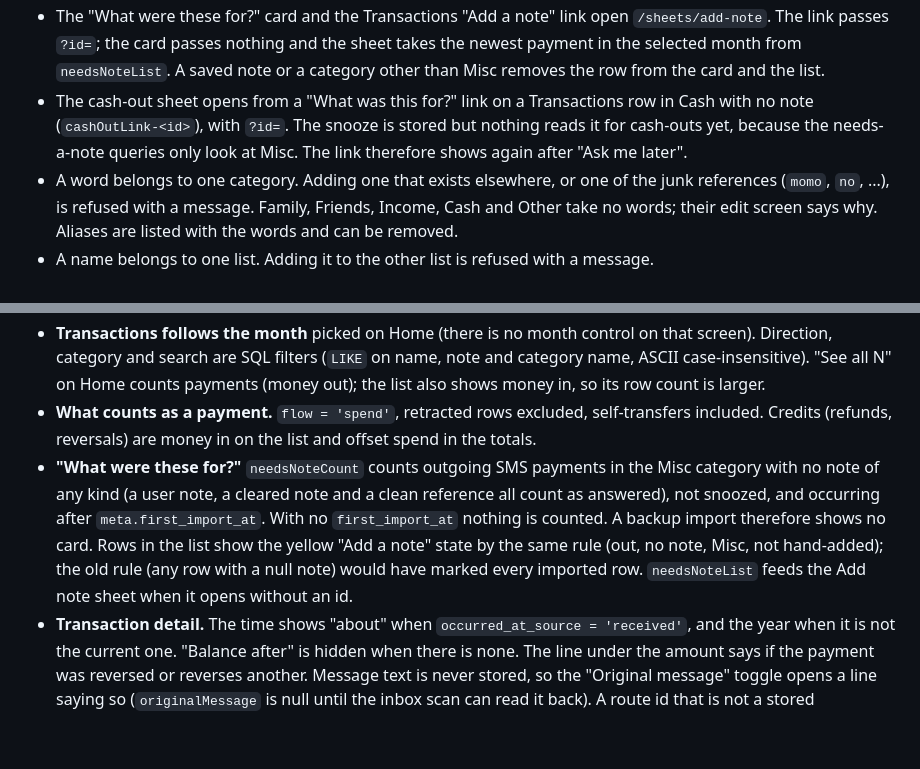
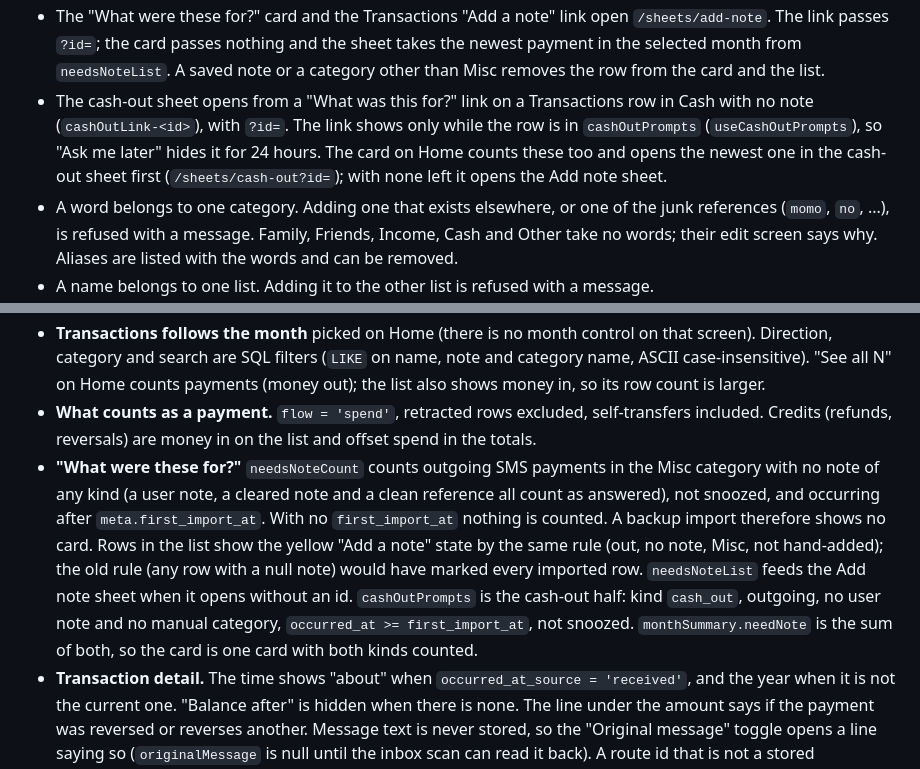
Before and after one commit to Desmond123-arch/mobile-money-checker, a Markdown page: docs/handoff.md, 2 parts joined by grey strips. Drawn GitHub-style; blank space fills up the shorter version.

```diff
--- a/docs/handoff.md
+++ b/docs/handoff.md
@@ -62,7 +62,7 @@ Behaviour worth knowing:
 
 - Notes and the manual category are written only to `transaction_annotations`. `note = ''` means the user cleared the SMS reference. The detail screen sends a field only when it changed, so an untouched category keeps following the categoriser.
 - The "What were these for?" card and the Transactions "Add a note" link open `/sheets/add-note`. The link passes `?id=`; the card passes nothing and the sheet takes the newest payment in the selected month from `needsNoteList`. A saved note or a category other than Misc removes the row from the card and the list.
-- The cash-out sheet opens from a "What was this for?" link on a Transactions row in Cash with no note (`cashOutLink-<id>`), with `?id=`. The snooze is stored but nothing reads it for cash-outs yet, because the needs-a-note queries only look at Misc. The link therefore shows again after "Ask me later".
+- The cash-out sheet opens from a "What was this for?" link on a Transactions row in Cash with no note (`cashOutLink-<id>`), with `?id=`. The link shows only while the row is in `cashOutPrompts` (`useCashOutPrompts`), so "Ask me later" hides it for 24 hours. The card on Home counts these too and opens the newest one in the cash-out sheet first (`/sheets/cash-out?id=`); with none left it opens the Add note sheet.
 - A word belongs to one category. Adding one that exists elsewhere, or one of the junk references (`momo`, `no`, ...), is refused with a message. Family, Friends, Income, Cash and Other take no words; their edit screen says why. Aliases are listed with the words and can be removed.
 - A name belongs to one list. Adding it to the other list is refused with a message.
 - Only user-made categories (no `system_key`) can be deleted, so the button is hidden for the others. The confirmation shows the transaction, word, rule and (once the `budgets` table exists) budget counts. Payments move to Other, manual tags on it become Other, notes stay.
@@ -116,7 +116,7 @@ Every read is a function in `src/data/queries` over the `Db` interface (listed i
 - **Empty states.** Home with no data anywhere keeps "Nothing here yet." If other months have data, an empty month reads "No payments in <month>." and points to the month picker. Transactions and Insights say the same for an empty month.
 - **Transactions follows the month** picked on Home (there is no month control on that screen). Direction, category and search are SQL filters (`LIKE` on name, note and category name, ASCII case-insensitive). "See all N" on Home counts payments (money out); the list also shows money in, so its row count is larger.
 - **What counts as a payment.** `flow = 'spend'`, retracted rows excluded, self-transfers included. Credits (refunds, reversals) are money in on the list and offset spend in the totals.
-- **"What were these for?"** `needsNoteCount` counts outgoing SMS payments in the Misc category with no note of any kind (a user note, a cleared note and a clean reference all count as answered), not snoozed, and occurring after `meta.first_import_at`. With no `first_import_at` nothing is counted. A backup import therefore shows no card. Rows in the list show the yellow "Add a note" state by the same rule (out, no note, Misc, not hand-added); the old rule (any row with a null note) would have marked every imported row. `needsNoteList` feeds the Add note sheet when it opens without an id.
+- **"What were these for?"** `needsNoteCount` counts outgoing SMS payments in the Misc category with no note of any kind (a user note, a cleared note and a clean reference all count as answered), not snoozed, and occurring after `meta.first_import_at`. With no `first_import_at` nothing is counted. A backup import therefore shows no card. Rows in the list show the yellow "Add a note" state by the same rule (out, no note, Misc, not hand-added); the old rule (any row with a null note) would have marked every imported row. `needsNoteList` feeds the Add note sheet when it opens without an id. `cashOutPrompts` is the cash-out half: kind `cash_out`, outgoing, no user note and no manual category, `occurred_at >= first_import_at`, not snoozed. `monthSummary.needNote` is the sum of both, so the card is one card with both kinds counted.
 - **Transaction detail.** The time shows "about" when `occurred_at_source = 'received'`, and the year when it is not the current one. "Balance after" is hidden when there is none. The line under the amount says if the payment was reversed or reverses another. Message text is never stored, so the "Original message" toggle opens a line saying so (`originalMessage` is null until the inbox scan can read it back). A route id that is not a stored transaction shows `detailNotFound`. Hand-added expenses are stored rows, so they open like any other. Save changes writes the note and category (section 4); the "always tag" toggle is hidden for hand-added rows.
 - **Counterparty fallback.** A message with no name or merchant shows `Cash out`, `Interest`, `Refund`, `Reversal` or `MoMo payment` (`fallbackCounterparty`).
 - **Placeholder categories.** Until the categoriser lands, imported payments are Cash (cash-out) or Misc and money in is Income, so the legends are mostly Other. Nothing in the read side changes when it lands.
```
Also changed, not shown: CHANGELOG.md (+1 -0 lines), docs/data-model.md (+1 -0 lines).
